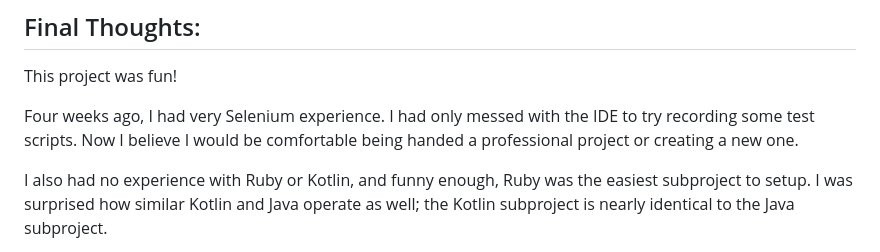
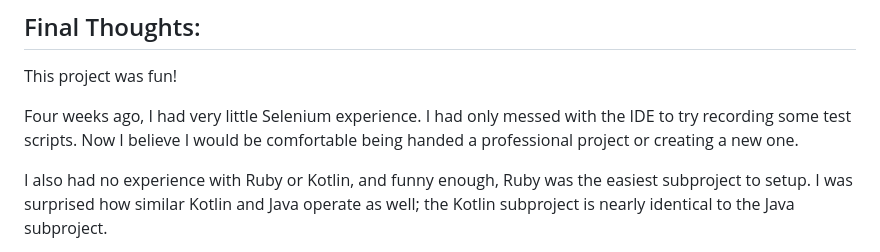
Before and after one commit to MasonGarza7/selenium-tests, a Markdown page: README.md, the part around the change. Rendered like a GitHub page.

```diff
--- a/README.md
+++ b/README.md
@@ -348,7 +348,7 @@ Remove-Item Env:HEADLESS # Run this after the headless test run completes
 ## Final Thoughts:
 This project was fun!
 
-Four weeks ago, I had very Selenium experience. I had only messed with the IDE to try recording some test scripts. Now I believe I would be comfortable being handed a professional project or creating a new one.
+Four weeks ago, I had very little Selenium experience. I had only messed with the IDE to try recording some test scripts. Now I believe I would be comfortable being handed a professional project or creating a new one.
 
 I also had no experience with Ruby or Kotlin, and funny enough, Ruby was the easiest subproject to setup. I was surprised how similar Kotlin and Java operate as well; the Kotlin subproject is nearly identical to the Java subproject.
 
```
